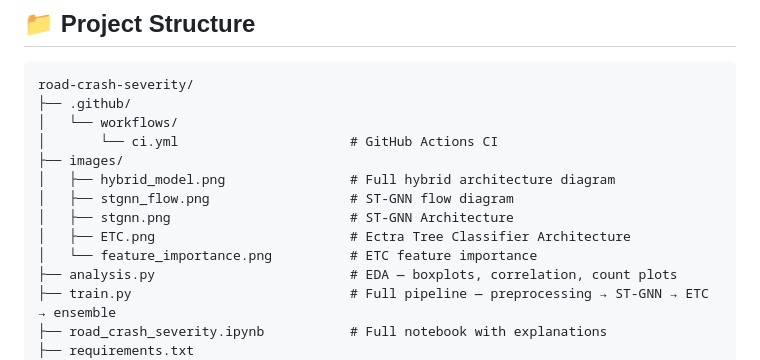
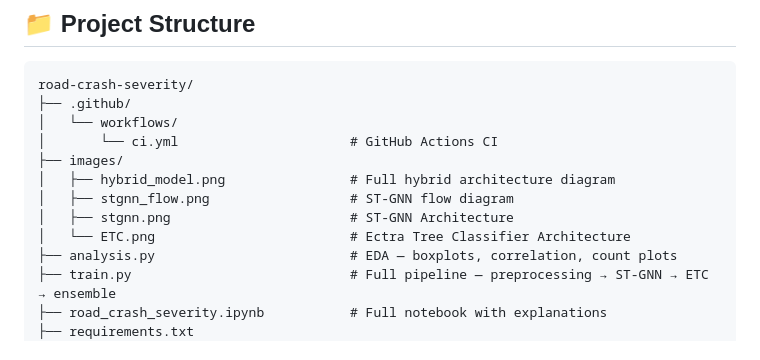
Before and after one commit to samuel-mekala/road-crash-severity, a Markdown page: README.md, the part around the change. Drawn GitHub-style.

```diff
--- a/README.md
+++ b/README.md
@@ -150,8 +150,7 @@ road-crash-severity/
 │   ├── hybrid_model.png                # Full hybrid architecture diagram
 │   ├── stgnn_flow.png                  # ST-GNN flow diagram
 │   ├── stgnn.png                       # ST-GNN Architecture
-│   ├── ETC.png                         # Ectra Tree Classifier Architecture
-│   └── feature_importance.png          # ETC feature importance
+│   └── ETC.png                         # Ectra Tree Classifier Architecture
 ├── analysis.py                         # EDA — boxplots, correlation, count plots
 ├── train.py                            # Full pipeline — preprocessing → ST-GNN → ETC → ensemble
 ├── road_crash_severity.ipynb           # Full notebook with explanations
```
